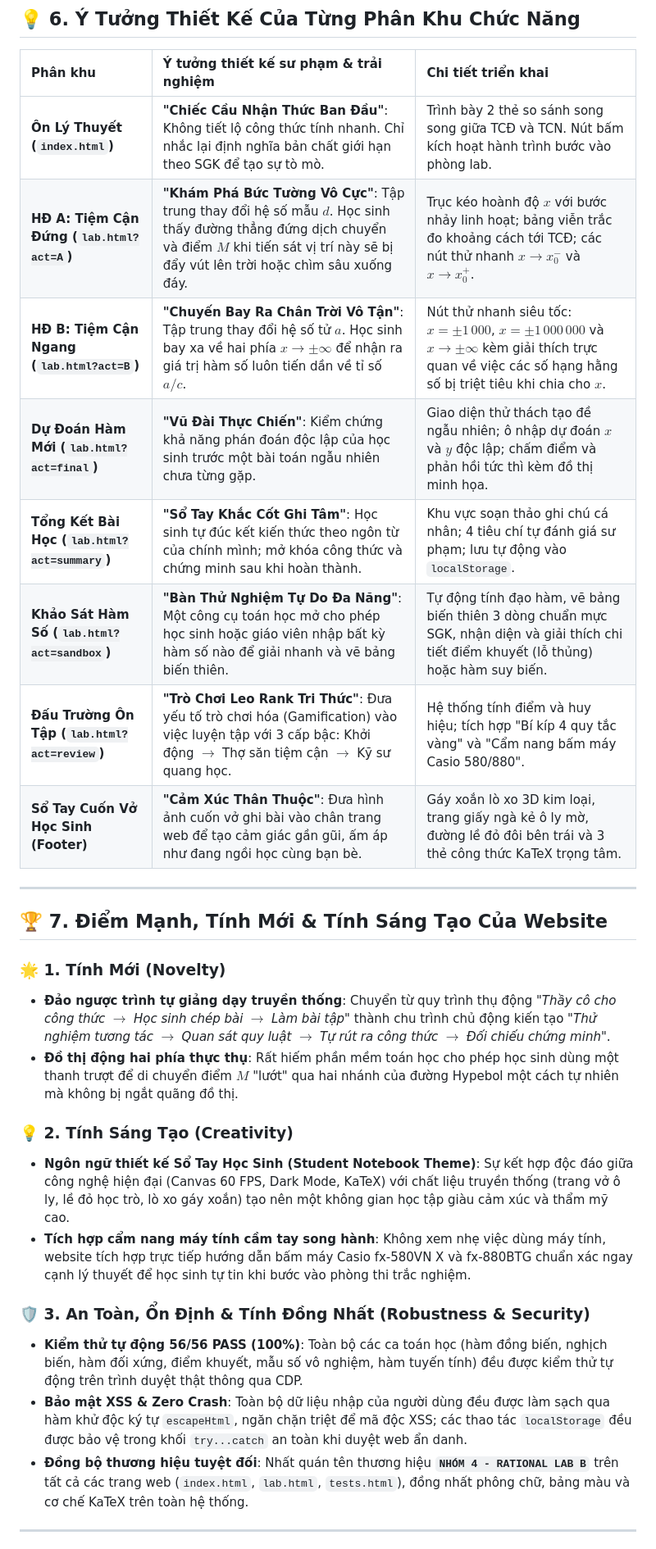
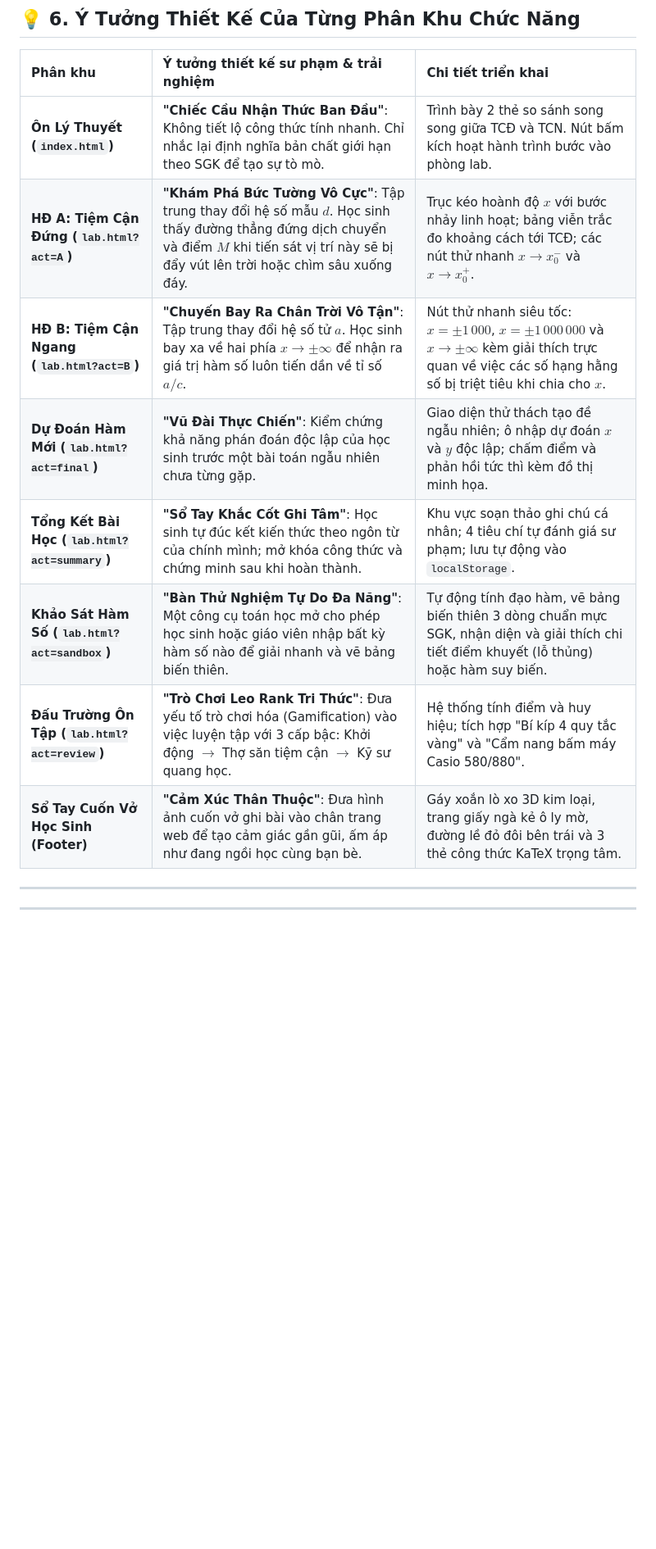
Before and after one commit to DavidHenry2302/nhom4.math, a Markdown page: README.md, the part around one of its changes. Shown at 82% size. Drawn GitHub-style; blank space fills up the shorter version.

```diff
--- a/README.md
+++ b/README.md
@@ -134,30 +132,15 @@ Dự án này là minh chứng tiêu biểu cho việc ứng dụng Trí Tuệ N
 | Phân khu | Ý tưởng thiết kế sư phạm & trải nghiệm | Chi tiết triển khai |
 | :--- | :--- | :--- |
 | **Ôn Lý Thuyết (`index.html`)** | **"Chiếc Cầu Nhận Thức Ban Đầu"**: Không tiết lộ công thức tính nhanh. Chỉ nhắc lại định nghĩa bản chất giới hạn theo SGK để tạo sự tò mò. | Trình bày 2 thẻ so sánh song song giữa TCĐ và TCN. Nút bấm kích hoạt hành trình bước vào phòng lab. |
-| **HĐ A: Tiệm Cận Đứng (`lab.html?act=A`)** | **"Khám Phá Bức Tường Vô Cực"**: Tập trung thay đổi hệ số mẫu $d$. Học sinh thấy đường thẳng đứng dịch chuyển và điểm $M$ khi tiến sát vị trí này sẽ bị đẩy vút lên trời hoặc chìm sâu xuống đáy. | Trục kéo hoành độ $x$ với bước nhảy linh hoạt; bảng viễn trắc đo khoảng cách tới TCĐ; các nút thử nhanh $x \to x_0^-$ và $x \to x_0^+$. |
-| **HĐ B: Tiệm Cận Ngang (`lab.html?act=B`)** | **"Chuyến Bay Ra Chân Trời Vô Tận"**: Tập trung thay đổi hệ số tử $a$. Học sinh bay xa về hai phía $x \to \pm\infty$ để nhận ra giá trị hàm số luôn tiến dần về tỉ số $a/c$. | Nút thử nhanh siêu tốc: $x = \pm 1\,000$, $x = \pm 1\,000\,000$ và $x \to \pm\infty$ kèm giải thích trực quan về việc các số hạng hằng số bị triệt tiêu khi chia cho $x$. |
-| **Dự Đoán Hàm Mới (`lab.html?act=final`)** | **"Vũ Đài Thực Chiến"**: Kiểm chứng khả năng phán đoán độc lập của học sinh trước một bài toán ngẫu nhiên chưa từng gặp. | Giao diện thử thách tạo đề ngẫu nhiên; ô nhập dự đoán $x$ và $y$ độc lập; chấm điểm và phản hồi tức thì kèm đồ thị minh họa. |
+| **HĐ A: Tiệm Cận Đứng (`lab.html?act=A`)** | **"Khám Phá Bức Tường Vô Cực"**: Tập trung thay đổi hệ số mẫu $`d`$. Học sinh thấy đường thẳng đứng dịch chuyển và điểm $`M`$ khi tiến sát vị trí này sẽ bị đẩy vút lên trời hoặc chìm sâu xuống đáy. | Trục kéo hoành độ $`x`$ với bước nhảy linh hoạt; bảng viễn trắc đo khoảng cách tới TCĐ; các nút thử nhanh $`x \to x_0^-`$ và $`x \to x_0^+`$. |
+| **HĐ B: Tiệm Cận Ngang (`lab.html?act=B`)** | **"Chuyến Bay Ra Chân Trời Vô Tận"**: Tập trung thay đổi hệ số tử $`a`$. Học sinh bay xa về hai phía $`x \to \pm\infty`$ để nhận ra giá trị hàm số luôn tiến dần về tỉ số $`a/c`$. | Nút thử nhanh siêu tốc: $`x = \pm 1\,000`$, $`x = \pm 1\,000\,000`$ và $`x \to \pm\infty`$ kèm giải thích trực quan về việc các số hạng hằng số bị triệt tiêu khi chia cho $`x`$. |
+| **Dự Đoán Hàm Mới (`lab.html?act=final`)** | **"Vũ Đài Thực Chiến"**: Kiểm chứng khả năng phán đoán độc lập của học sinh trước một bài toán ngẫu nhiên chưa từng gặp. | Giao diện thử thách tạo đề ngẫu nhiên; ô nhập dự đoán $`x`$ và $`y`$ độc lập; chấm điểm và phản hồi tức thì kèm đồ thị minh họa. |
 | **Tổng Kết Bài Học (`lab.html?act=summary`)** | **"Sổ Tay Khắc Cốt Ghi Tâm"**: Học sinh tự đúc kết kiến thức theo ngôn từ của chính mình; mở khóa công thức và chứng minh sau khi hoàn thành. | Khu vực soạn thảo ghi chú cá nhân; 4 tiêu chí tự đánh giá sư phạm; lưu tự động vào `localStorage`. |
 | **Khảo Sát Hàm Số (`lab.html?act=sandbox`)** | **"Bàn Thử Nghiệm Tự Do Đa Năng"**: Một công cụ toán học mở cho phép học sinh hoặc giáo viên nhập bất kỳ hàm số nào để giải nhanh và vẽ bảng biến thiên. | Tự động tính đạo hàm, vẽ bảng biến thiên 3 dòng chuẩn mực SGK, nhận diện và giải thích chi tiết điểm khuyết (lỗ thủng) hoặc hàm suy biến. |
-| **Đấu Trường Ôn Tập (`lab.html?act=review`)** | **"Trò Chơi Leo Rank Tri Thức"**: Đưa yếu tố trò chơi hóa (Gamification) vào việc luyện tập với 3 cấp bậc: Khởi động $\to$ Thợ săn tiệm cận $\to$ Kỹ sư quang học. | Hệ thống tính điểm và huy hiệu; tích hợp "Bí kíp 4 quy tắc vàng" và "Cẩm nang bấm máy Casio 580/880". |
+| **Đấu Trường Ôn Tập (`lab.html?act=review`)** | **"Trò Chơi Leo Rank Tri Thức"**: Đưa yếu tố trò chơi hóa (Gamification) vào việc luyện tập với 3 cấp bậc: Khởi động $`\to`$ Thợ săn tiệm cận $`\to`$ Kỹ sư quang học. | Hệ thống tính điểm và huy hiệu; tích hợp "Bí kíp 4 quy tắc vàng" và "Cẩm nang bấm máy Casio 580/880". |
 | **Sổ Tay Cuốn Vở Học Sinh (Footer)** | **"Cảm Xúc Thân Thuộc"**: Đưa hình ảnh cuốn vở ghi bài vào chân trang web để tạo cảm giác gần gũi, ấm áp như đang ngồi học cùng bạn bè. | Gáy xoắn lò xo 3D kim loại, trang giấy ngà kẻ ô ly mờ, đường lề đỏ đôi bên trái và 3 thẻ công thức KaTeX trọng tâm. |
 
 ---
 
-## 🏆 7. Điểm Mạnh, Tính Mới & Tính Sáng Tạo Của Website
-
-### 🌟 1. Tính Mới (Novelty)
-- **Đảo ngược trình tự giảng dạy truyền thống**: Chuyển từ quy trình thụ động *"Thầy cô cho công thức $\to$ Học sinh chép bài $\to$ Làm bài tập"* thành chu trình chủ động kiến tạo *"Thử nghiệm tương tác $\to$ Quan sát quy luật $\to$ Tự rút ra công thức $\to$ Đối chiếu chứng minh"*.
-- **Đồ thị động hai phía thực thụ**: Rất hiếm phần mềm toán học cho phép học sinh dùng một thanh trượt để di chuyển điểm $M$ "lướt" qua hai nhánh của đường Hypebol một cách tự nhiên mà không bị ngắt quãng đồ thị.
-
-### 💡 2. Tính Sáng Tạo (Creativity)
-- **Ngôn ngữ thiết kế Sổ Tay Học Sinh (Student Notebook Theme)**: Sự kết hợp độc đáo giữa công nghệ hiện đại (Canvas 60 FPS, Dark Mode, KaTeX) với chất liệu truyền thống (trang vở ô ly, lề đỏ học trò, lò xo gáy xoắn) tạo nên một không gian học tập giàu cảm xúc và thẩm mỹ cao.
-- **Tích hợp cẩm nang máy tính cầm tay song hành**: Không xem nhẹ việc dùng máy tính, website tích hợp trực tiếp hướng dẫn bấm máy Casio fx-580VN X và fx-880BTG chuẩn xác ngay cạnh lý thuyết để học sinh tự tin khi bước vào phòng thi trắc nghiệm.
-
-### 🛡️ 3. An Toàn, Ổn Định & Tính Đồng Nhất (Robustness & Security)
-- **Kiểm thử tự động 56/56 PASS (100%)**: Toàn bộ các ca toán học (hàm đồng biến, nghịch biến, hàm đối xứng, điểm khuyết, mẫu số vô nghiệm, hàm tuyến tính) đều được kiểm thử tự động trên trình duyệt thật thông qua CDP.
-- **Bảo mật XSS & Zero Crash**: Toàn bộ dữ liệu nhập của người dùng đều được làm sạch qua hàm khử độc ký tự `escapeHtml`, ngăn chặn triệt để mã độc XSS; các thao tác `localStorage` đều được bảo vệ trong khối `try...catch` an toàn khi duyệt web ẩn danh.
-- **Đồng bộ thương hiệu tuyệt đối**: Nhất quán tên thương hiệu **`NHÓM 4 - RATIONAL LAB B`** trên tất cả các trang web (`index.html`, `lab.html`, `tests.html`), đồng nhất phông chữ, bảng màu và cơ chế KaTeX trên toàn hệ thống.
-
 ---
 
```
Also changed, not shown: other parts of README.md (+16 -18 lines).
